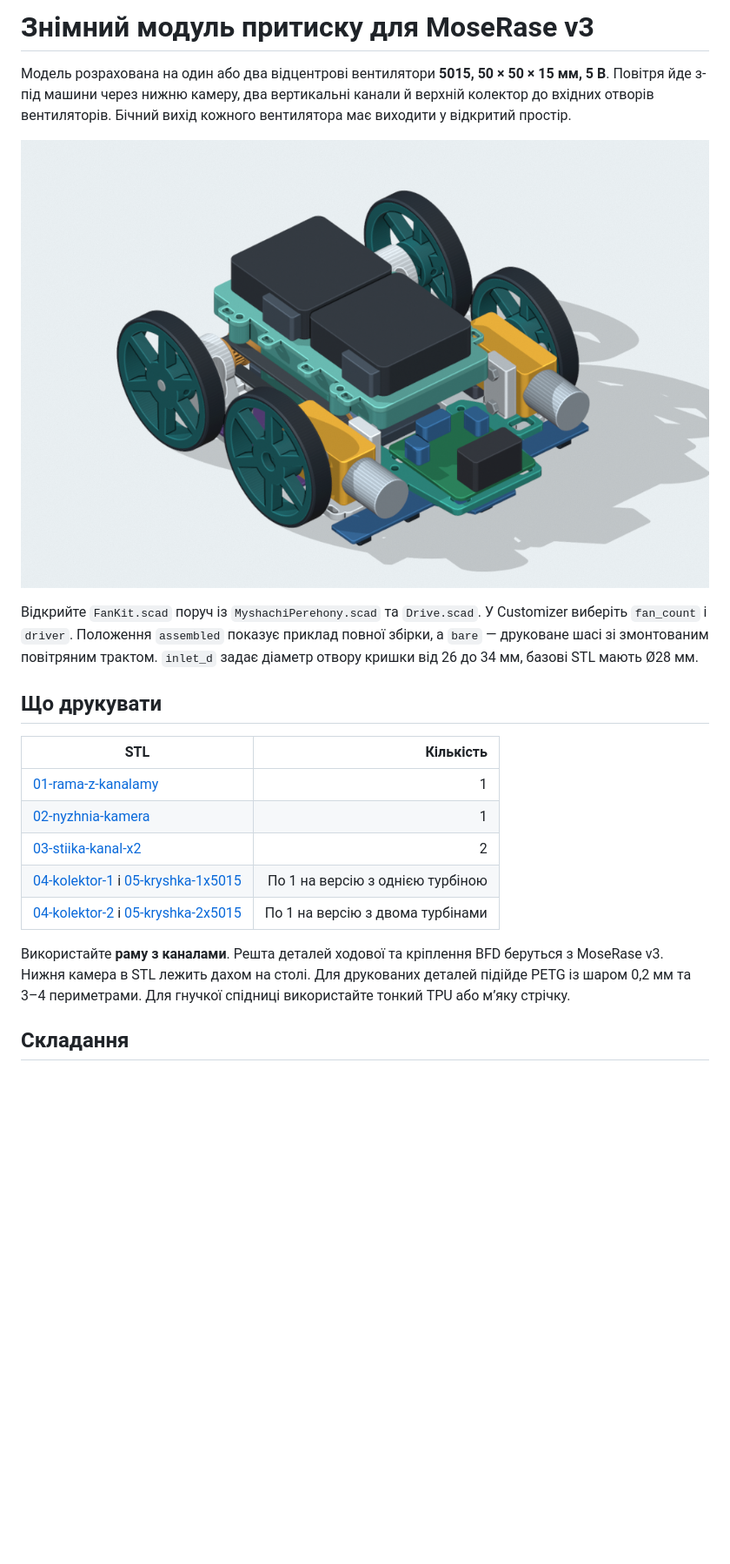
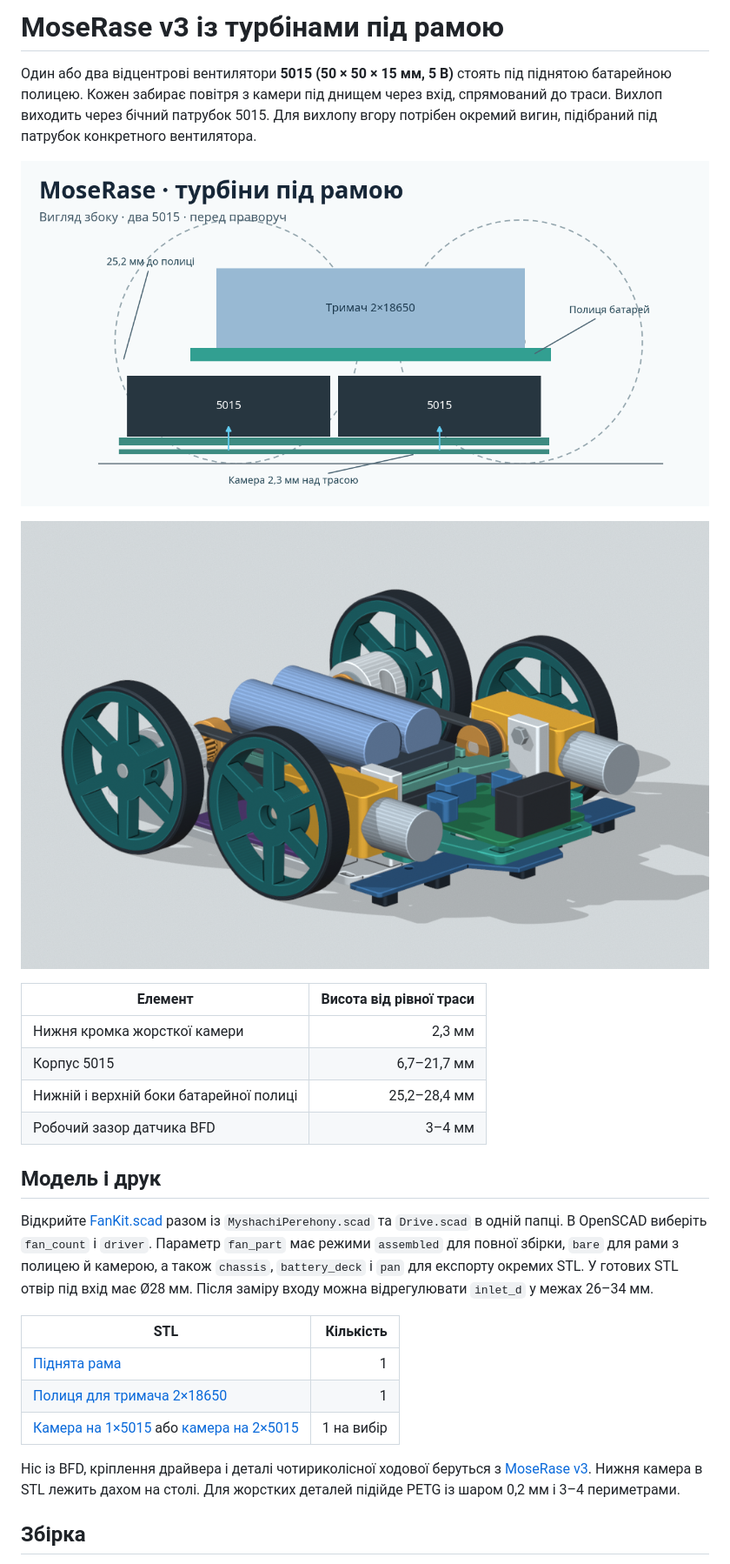
Before and after one commit to andriilyspp2025-cmd/MoseRase, a Markdown page: fan-kit/README.md, the part around one of its changes. Shown at 87% size. Rendered like a GitHub page; pictures changed too: fan-kit/MoseRase-2x5015.png, fan-kit/Vyhliad-zboku.png (added); blank space fills up the shorter version.

Commit message:
Mount MoseRase blowers under a raised battery deck

```diff
--- a/fan-kit/README.md
+++ b/fan-kit/README.md
@@ -1,22 +1,29 @@
-# Знімний модуль притиску для MoseRase v3
+# MoseRase v3 із турбінами під рамою
 
-Модель розрахована на один або два відцентрові вентилятори **5015, 50 × 50 × 15 мм, 5 В**. Повітря йде з-під машини через нижню камеру, два вертикальні канали й верхній колектор до вхідних отворів вентиляторів. Бічний вихід кожного вентилятора має виходити у відкритий простір.
+Один або два відцентрові вентилятори **5015 (50 × 50 × 15 мм, 5 В)** стоять під піднятою батарейною полицею. Кожен забирає повітря з камери під днищем через вхід, спрямований до траси. Вихлоп виходить через бічний патрубок 5015. Для вихлопу вгору потрібен окремий вигин, підібраний під патрубок конкретного вентилятора.
 
-![Приклад збірки з двома вентиляторами](MoseRase-2x5015.png)
+![Бічний вигляд із висотами над трасою](Vyhliad-zboku.png)
 
-Відкрийте `FanKit.scad` поруч із `MyshachiPerehony.scad` та `Drive.scad`. У Customizer виберіть `fan_count` і `driver`. Положення `assembled` показує приклад повної збірки, а `bare` — друковане шасі зі змонтованим повітряним трактом. `inlet_d` задає діаметр отвору кришки від 26 до 34 мм, базові STL мають Ø28 мм.
+![Повна збірка з двома 5015 під батарейною полицею](MoseRase-2x5015.png)
 
-## Що друкувати
+| Елемент | Висота від рівної траси |
+| --- | ---: |
+| Нижня кромка жорсткої камери | 2,3 мм |
+| Корпус 5015 | 6,7–21,7 мм |
+| Нижній і верхній боки батарейної полиці | 25,2–28,4 мм |
+| Робочий зазор датчика BFD | 3–4 мм |
+
+## Модель і друк
+
+Відкрийте [FanKit.scad](../FanKit.scad) разом із `MyshachiPerehony.scad` та `Drive.scad` в одній папці. В OpenSCAD виберіть `fan_count` і `driver`. Параметр `fan_part` має режими `assembled` для повної збірки, `bare` для рами з полицею й камерою, а також `chassis`, `battery_deck` і `pan` для експорту окремих STL. У готових STL отвір під вхід має Ø28 мм. Після заміру входу можна відрегулювати `inlet_d` у межах 26–34 мм.
 
 | STL | Кількість |
 | --- | ---: |
-| [01-rama-z-kanalamy](stl/01-rama-z-kanalamy.stl) | 1 |
-| [02-nyzhnia-kamera](stl/02-nyzhnia-kamera.stl) | 1 |
-| [03-stiika-kanal-x2](stl/03-stiika-kanal-x2.stl) | 2 |
-| [04-kolektor-1](stl/04-kolektor-1.stl) і [05-kryshka-1x5015](stl/05-kryshka-1x5015.stl) | По 1 на версію з однією турбіною |
-| [04-kolektor-2](stl/04-kolektor-2.stl) і [05-kryshka-2x5015](stl/05-kryshka-2x5015.stl) | По 1 на версію з двома турбінами |
+| [Піднята рама](stl/01-pidniata-rama.stl) | 1 |
+| [Полиця для тримача 2×18650](stl/02-polychka-18650.stl) | 1 |
+| [Камера на 1×5015](stl/03-nyzhnia-kamera-1x5015.stl) або [камера на 2×5015](stl/03-nyzhnia-kamera-2x5015.stl) | 1 на вибір |
 
-Використайте **раму з каналами**. Решта деталей ходової та кріплення BFD беруться з MoseRase v3. Нижня камера в STL лежить дахом на столі. Для друкованих деталей підійде PETG із шаром 0,2 мм та 3–4 периметрами. Для гнучкої спідниці використайте тонкий TPU або м’яку стрічку.
+Ніс із BFD, кріплення драйвера і деталі чотириколісної ходової беруться з [MoseRase v3](../docs/Kreslennia-MoseRase-v3.pdf). Нижня камера в STL лежить дахом на столі. Для жорстких деталей підійде PETG із шаром 0,2 мм і 3–4 периметрами.
 
-## Складання
+## Збірка
 
```
Also changed, not shown: other parts of fan-kit/README.md (+6 -6 lines), README.md (+1 -1 lines), 14 other files.
